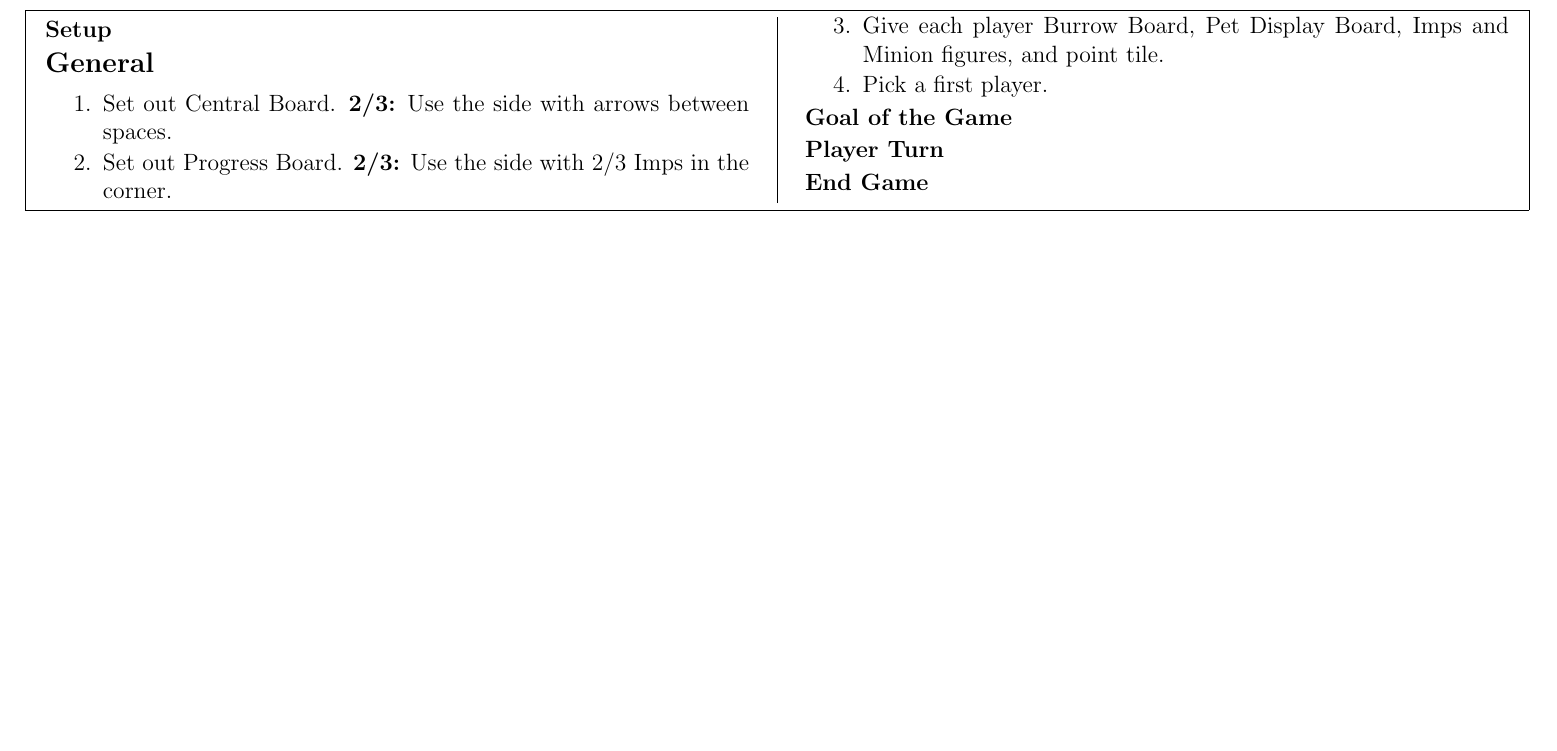
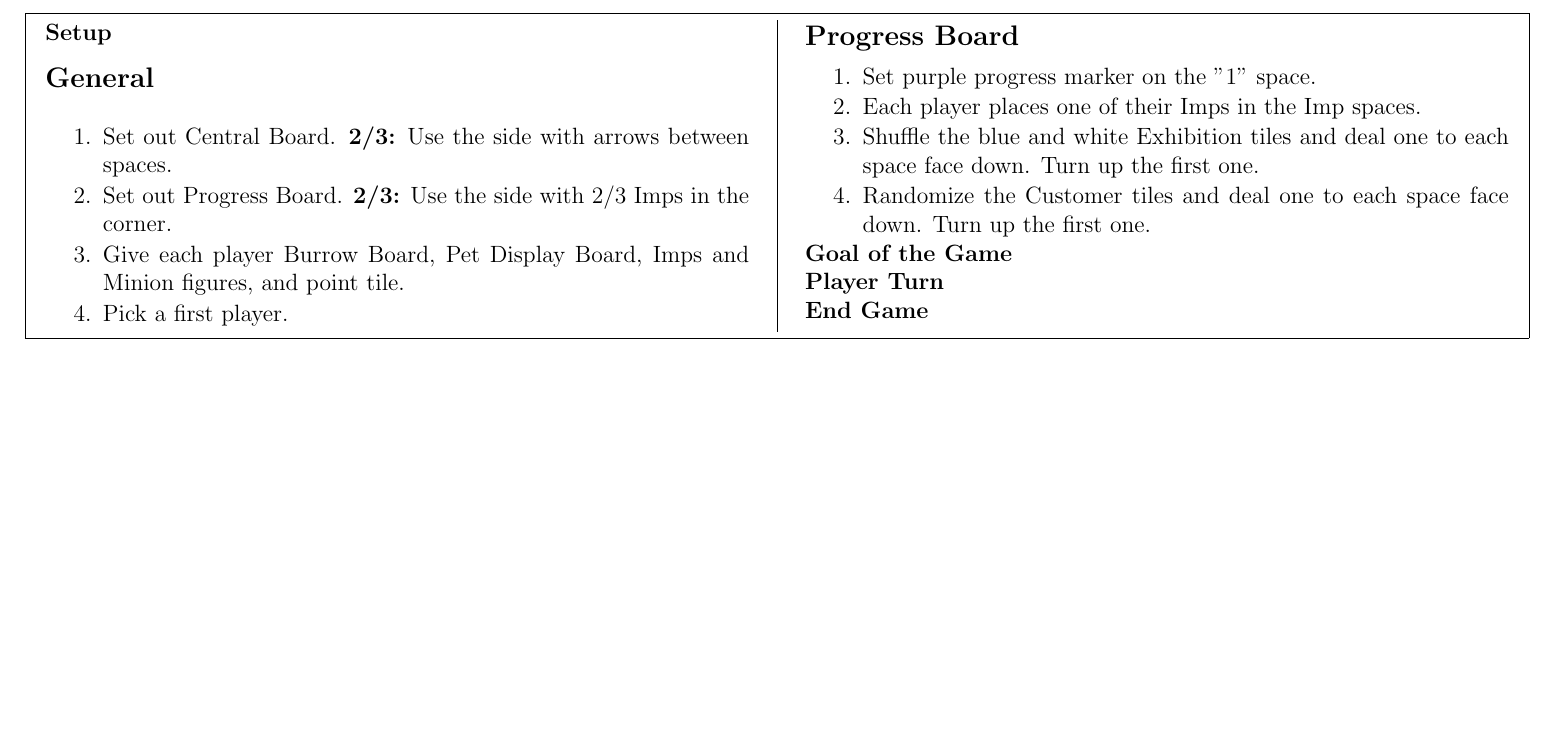
Before and after one commit to MJJoyce/GameSummarySheets, a LaTeX document (DungeonPetz/DungeonPetz.tex): part of the page, cut at the place of the change, the shorter picture padded with empty space. Compiled offline with pdfLaTeX.

Commit message:
Add Progress Board setup section

```diff
--- a/DungeonPetz/DungeonPetz.tex
+++ b/DungeonPetz/DungeonPetz.tex
@@ -73,6 +73,14 @@
 	\item Pick a first player.
 \end{enumerateCustom}
 
+\subsection*{Progress Board}
+\begin{enumerateCustom}
+	\item Set purple progress marker on the "1" space.
+	\item Each player places one of their Imps in the Imp spaces.
+	\item Shuffle the blue and white Exhibition tiles and deal one to each space face down. Turn up the first one.
+	\item Randomize the Customer tiles and deal one to each space face down. Turn up the first one.
+\end{enumerateCustom}
+
 \section*{Goal of the Game}
 \section*{Player Turn}
 \section*{End Game}
```
Also changed, not shown: DungeonPetz/DungeonPetz.pdf.
